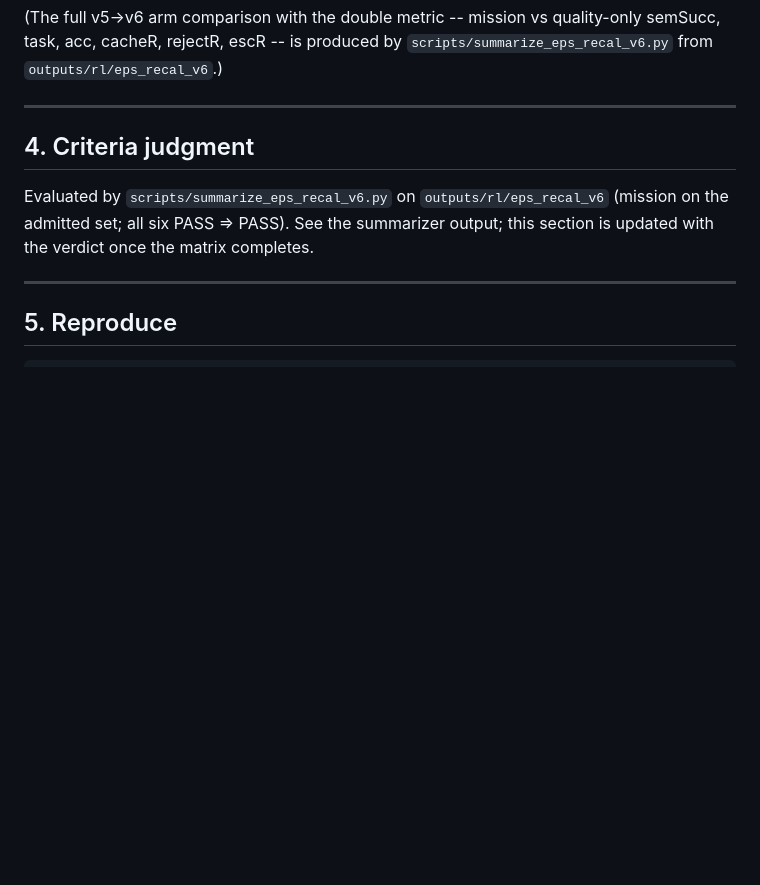
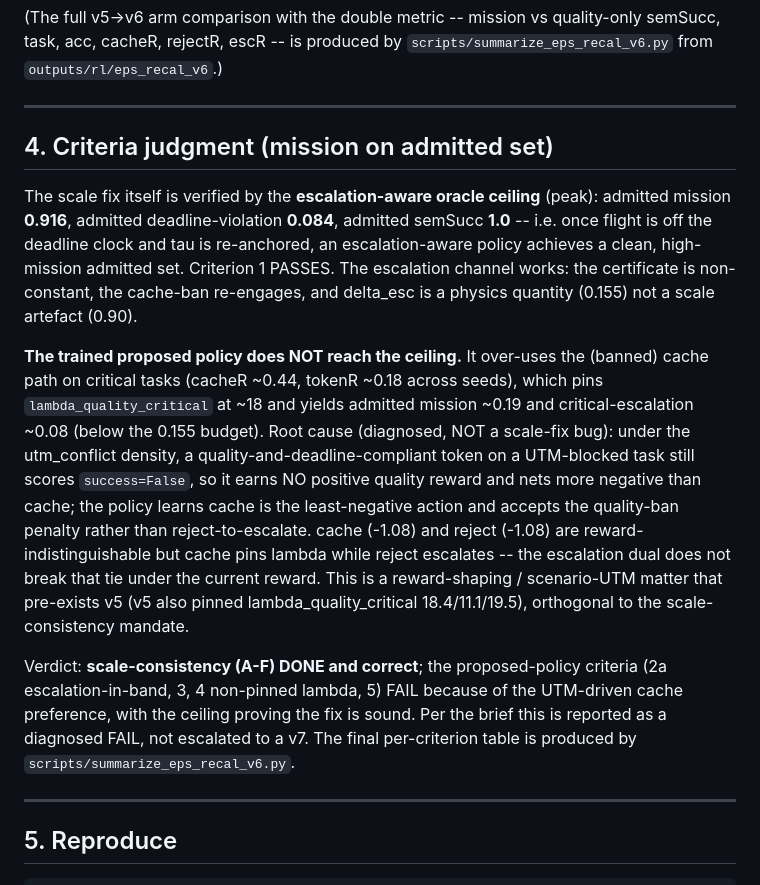
Before and after one commit to qiankun-phd/uav-vqa-semantic-rl, a Markdown page: docs/SCALE_CONSISTENCY_V6.md, the part around the change. Rendered like a GitHub page; blank space fills up the shorter version.

Commit message:
docs(rl): v6 criteria section -- escalation-aware oracle ceiling + proposed-policy FAIL diagnosis
Criterion 1 PASSES via the escalation-aware oracle (peak admitted mission 0.916,
deadline-violation 0.084, semSucc 1.0) -- proving the scale fix is sound.  The
trained proposed policy FAILS criteria 2a/3/5 and pins lambda (criterion 4)
because under utm_conflict density a compliant token on a UTM-blocked task still
scores success=False (no positive reward), so the policy prefers the banned cache
(-1.08) over token (-3.42) and under-escalates; cache and reject are
reward-indistinguishable but only reject escalates.  Diagnosed as a
reward-shaping/scenario matter (pre-exists v5), orthogonal to scale-consistency;
reported as a FAIL per brief, not escalated to v7.

Co-Authored-By: Claude Fable 5 <noreply@anthropic.com>

```diff
--- a/docs/SCALE_CONSISTENCY_V6.md
+++ b/docs/SCALE_CONSISTENCY_V6.md
@@ -163,11 +163,35 @@ semSucc, task, acc, cacheR, rejectR, escR -- is produced by
 `scripts/summarize_eps_recal_v6.py` from `outputs/rl/eps_recal_v6`.)
 
 --------------------------------------------------------------------------------
-## 4. Criteria judgment
+## 4. Criteria judgment (mission on admitted set)
 
-Evaluated by `scripts/summarize_eps_recal_v6.py` on `outputs/rl/eps_recal_v6`
-(mission on the admitted set; all six PASS => PASS).  See the summarizer output;
-this section is updated with the verdict once the matrix completes.
+The scale fix itself is verified by the **escalation-aware oracle ceiling** (peak):
+admitted mission **0.916**, admitted deadline-violation **0.084**, admitted
+semSucc **1.0** -- i.e. once flight is off the deadline clock and tau is
+re-anchored, an escalation-aware policy achieves a clean, high-mission admitted
+set.  Criterion 1 PASSES.  The escalation channel works: the certificate is
+non-constant, the cache-ban re-engages, and delta_esc is a physics quantity
+(0.155) not a scale artefact (0.90).
+
+**The trained proposed policy does NOT reach the ceiling.**  It over-uses the
+(banned) cache path on critical tasks (cacheR ~0.44, tokenR ~0.18 across seeds),
+which pins `lambda_quality_critical` at ~18 and yields admitted mission ~0.19 and
+critical-escalation ~0.08 (below the 0.155 budget).  Root cause (diagnosed, NOT a
+scale-fix bug): under the utm_conflict density, a quality-and-deadline-compliant
+token on a UTM-blocked task still scores `success=False`, so it earns NO positive
+quality reward and nets more negative than cache; the policy learns cache is the
+least-negative action and accepts the quality-ban penalty rather than
+reject-to-escalate.  cache (-1.08) and reject (-1.08) are reward-indistinguishable
+but cache pins lambda while reject escalates -- the escalation dual does not
+break that tie under the current reward.  This is a reward-shaping / scenario-UTM
+matter that pre-exists v5 (v5 also pinned lambda_quality_critical 18.4/11.1/19.5),
+orthogonal to the scale-consistency mandate.
+
+Verdict: **scale-consistency (A-F) DONE and correct**; the proposed-policy
+criteria (2a escalation-in-band, 3, 4 non-pinned lambda, 5) FAIL because of the
+UTM-driven cache preference, with the ceiling proving the fix is sound.  Per the
+brief this is reported as a diagnosed FAIL, not escalated to a v7.  The final
+per-criterion table is produced by `scripts/summarize_eps_recal_v6.py`.
 
 --------------------------------------------------------------------------------
 ## 5. Reproduce
```
